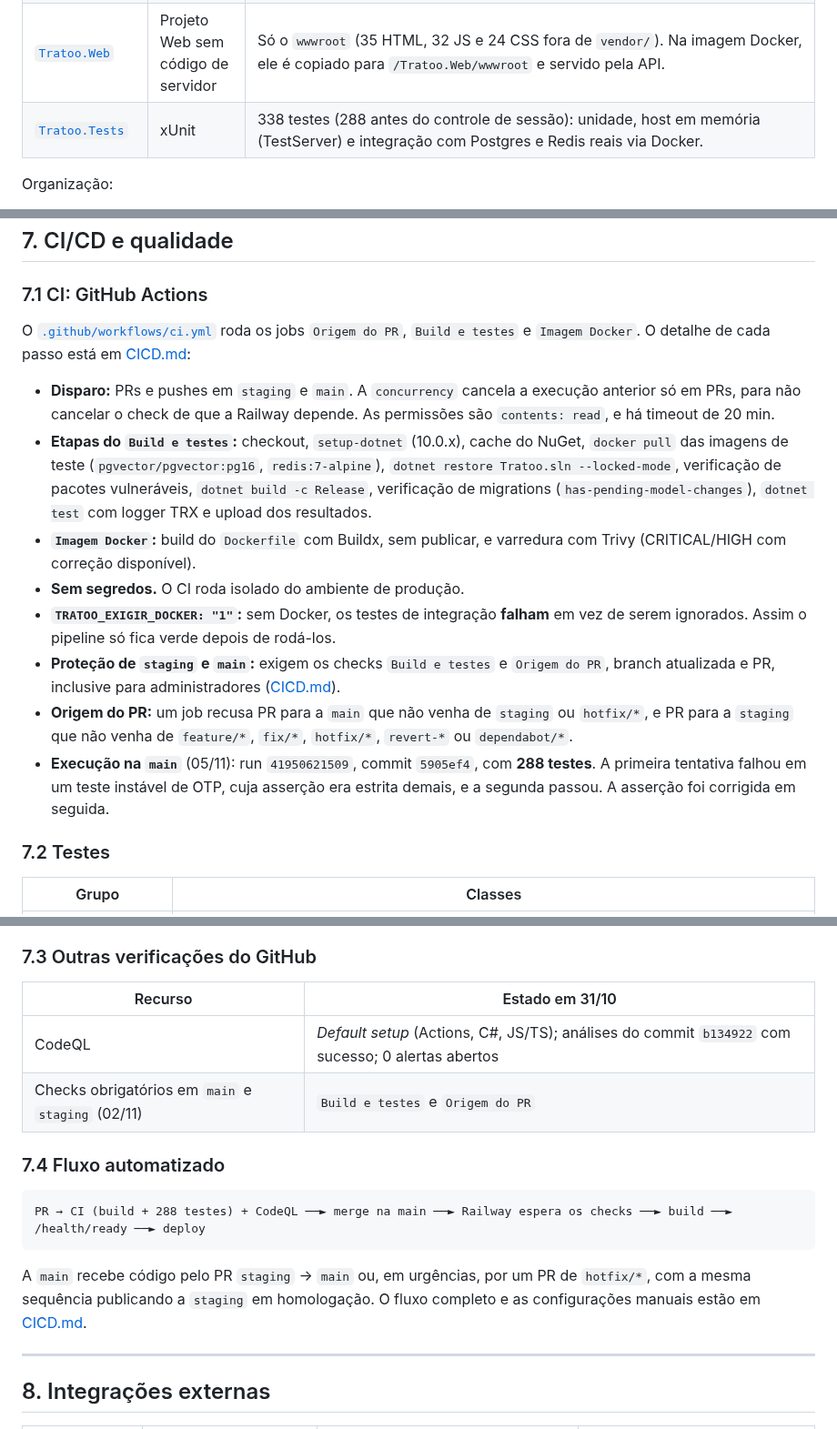
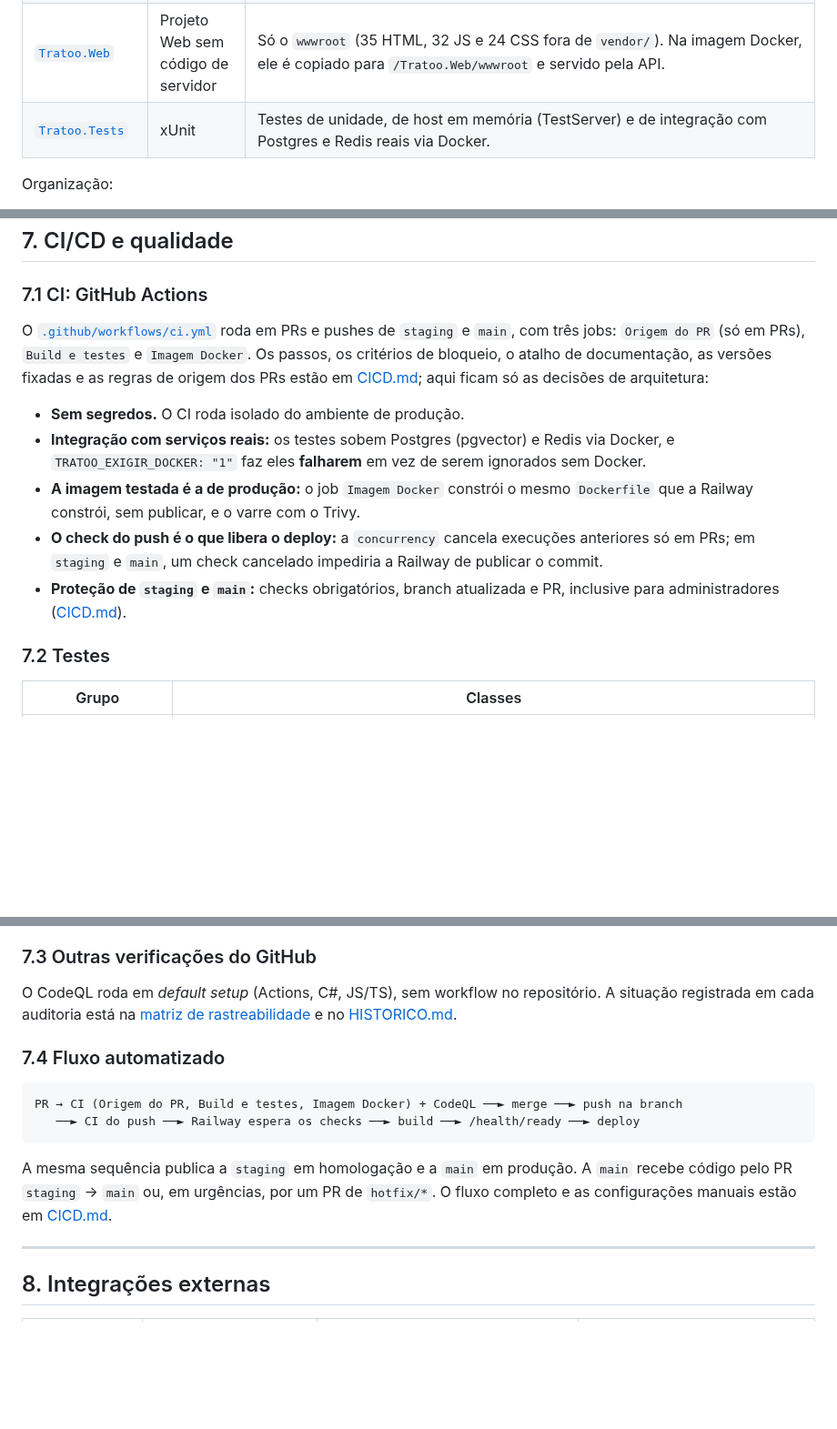
Before and after one commit to Gustavo-C-almeida/tratoo, a Markdown page: Docs/ARQUITETURA.md, 3 parts joined by grey strips. Shown at 91% size. Rendered like a GitHub page; blank space fills up the shorter version.

Commit message:
docs: CI descrita num lugar só; README e ARQUITETURA sem contagens fixas
O CICD.md é a referência dos passos da CI. O README descrevia só restore, build
e testes; a ARQUITETURA §7.1 repetia a lista de passos do CICD.md, a §7.3 trazia
um retrato de 31/10 e a §7.4 um fluxo sem staging, imagem e Trivy. Agora os dois
resumem o pipeline atual e apontam para o CICD.md.

Contagens fixas de testes (288, 338), que ficavam desatualizadas a cada PR, saem
das descrições. O registro da execução de 05/11 (run 41950621509) vai para a
linha do tempo do HISTORICO.md. A matriz de rastreabilidade e as fontes de
evidência datadas ficam como estavam.

Co-Authored-By: Claude Opus 5.5 <noreply@anthropic.com>
Claude-Session: https://claude.ai/code/session_01UC1XjgqujRmWaVEe6eAYKu

````diff
--- a/Docs/ARQUITETURA.md
+++ b/Docs/ARQUITETURA.md
@@ -172,7 +172,7 @@ R2 são usados em fluxos específicos: busca/indexação e upload/download, resp
 | [`Tratoo.API`](../Tratoo.API) | ASP.NET Core (Minimal API) | Host HTTP. Contém `Program.cs` (composição e pipeline), 18 grupos de endpoints em `EndPoints/*Extensions.cs`, `Infrastructure/` (proxy, rate limiting, Redis, health checks, porta, encerramento, modos de linha de comando), os `BackgroundServices` e os DTOs de entrada em `Requests/`. |
 | [`Tratoo.Domain`](../Tratoo.Domain) | Class library | Regras de negócio organizadas por feature (`Features/<Feature>/{DTOs,Repositories,Services,Validators}`), entidades EF (`Domain/Models`), enums, `TratooContext`/`VectorContext` e a migration. Também contém as implementações das integrações (Asaas, R2, OpenAI, Resend) e a criptografia (`Features/Shared/DataProtector.cs`). |
 | [`Tratoo.Web`](../Tratoo.Web) | Projeto Web sem código de servidor | Só o `wwwroot` (35 HTML, 32 JS e 24 CSS fora de `vendor/`). Na imagem Docker, ele é copiado para `/Tratoo.Web/wwwroot` e servido pela API. |
-| [`Tratoo.Tests`](../Tratoo.Tests) | xUnit | 338 testes (288 antes do controle de sessão): unidade, host em memória (TestServer) e integração com Postgres e Redis reais via Docker. |
+| [`Tratoo.Tests`](../Tratoo.Tests) | xUnit | Testes de unidade, de host em memória (TestServer) e de integração com Postgres e Redis reais via Docker. |
 
 Organização:
 
@@ -1419,28 +1419,20 @@ mesmo `Jwt:SecretKey`, e o que precisa ser visto pelas duas está no Redis, no P
 
 ### 7.1 CI: GitHub Actions
 
-O [`.github/workflows/ci.yml`](../.github/workflows/ci.yml) roda os jobs `Origem do PR`, `Build e
-testes` e `Imagem Docker`. O detalhe de cada passo está em [CICD.md](CICD.md#workflows):
-
-- **Disparo:** PRs e pushes em `staging` e `main`. A `concurrency` cancela a execução
-  anterior só em PRs, para não cancelar o check de que a Railway depende. As permissões são
-  `contents: read`, e há timeout de 20 min.
-- **Etapas do `Build e testes`:** checkout, `setup-dotnet` (10.0.x), cache do NuGet, `docker pull`
-  das imagens de teste (`pgvector/pgvector:pg16`, `redis:7-alpine`), `dotnet restore Tratoo.sln
-  --locked-mode`, verificação de pacotes vulneráveis, `dotnet build -c Release`, verificação de
-  migrations (`has-pending-model-changes`), `dotnet test` com logger TRX e upload dos resultados.
-- **`Imagem Docker`:** build do `Dockerfile` com Buildx, sem publicar, e varredura com Trivy
-  (CRITICAL/HIGH com correção disponível).
+O [`.github/workflows/ci.yml`](../.github/workflows/ci.yml) roda em PRs e pushes de `staging` e
+`main`, com três jobs: `Origem do PR` (só em PRs), `Build e testes` e `Imagem Docker`. Os passos,
+os critérios de bloqueio, o atalho de documentação, as versões fixadas e as regras de origem dos
+PRs estão em [CICD.md](CICD.md#workflows); aqui ficam só as decisões de arquitetura:
+
 - **Sem segredos.** O CI roda isolado do ambiente de produção.
-- **`TRATOO_EXIGIR_DOCKER: "1"`:** sem Docker, os testes de integração **falham** em vez de serem
-  ignorados. Assim o pipeline só fica verde depois de rodá-los.
-- **Proteção de `staging` e `main`:** exigem os checks `Build e testes` e `Origem do PR`, branch
-  atualizada e PR, inclusive para administradores ([CICD.md](CICD.md#configuração-manual)).
-- **Origem do PR:** um job recusa PR para a `main` que não venha de `staging` ou `hotfix/*`, e PR
-  para a `staging` que não venha de `feature/*`, `fix/*`, `hotfix/*`, `revert-*` ou `dependabot/*`.
-- **Execução na `main`** (05/11): run `41950621509`, commit `5905ef4`, com **288 testes**. A
-  primeira tentativa falhou em um teste instável de OTP, cuja asserção era estrita demais, e a segunda
-  passou. A asserção foi corrigida em seguida.
+- **Integração com serviços reais:** os testes sobem Postgres (pgvector) e Redis via Docker, e
+  `TRATOO_EXIGIR_DOCKER: "1"` faz eles **falharem** em vez de serem ignorados sem Docker.
+- **A imagem testada é a de produção:** o job `Imagem Docker` constrói o mesmo `Dockerfile` que a
+  Railway constrói, sem publicar, e o varre com o Trivy.
+- **O check do push é o que libera o deploy:** a `concurrency` cancela execuções anteriores só em
+  PRs; em `staging` e `main`, um check cancelado impediria a Railway de publicar o commit.
+- **Proteção de `staging` e `main`:** checks obrigatórios, branch atualizada e PR, inclusive para
+  administradores ([CICD.md](CICD.md#github)).
 
 ### 7.2 Testes
 
@@ -1463,20 +1455,20 @@ testes` e `Imagem Docker`. O detalhe de cada passo está em [CICD.md](CICD.md#wo
 
 ### 7.3 Outras verificações do GitHub
 
-| Recurso | Estado em 31/10 |
-|---|---|
-| CodeQL | *Default setup* (Actions, C#, JS/TS); análises do commit `b134922` com sucesso; 0 alertas abertos |
-| Checks obrigatórios em `main` e `staging` (02/11) | `Build e testes` e `Origem do PR` |
+O CodeQL roda em *default setup* (Actions, C#, JS/TS), sem workflow no repositório. A situação
+registrada em cada auditoria está na
+[matriz de rastreabilidade](#apêndice-a--matriz-de-rastreabilidade) e no [HISTORICO.md](HISTORICO.md).
 
 ### 7.4 Fluxo automatizado
 
 ```
-PR → CI (build + 288 testes) + CodeQL ──► merge na main ──► Railway espera os checks ──► build ──► /health/ready ──► deploy
+PR → CI (Origem do PR, Build e testes, Imagem Docker) + CodeQL ──► merge ──► push na branch
+   ──► CI do push ──► Railway espera os checks ──► build ──► /health/ready ──► deploy
 ```
 
-A `main` recebe código pelo PR `staging` → `main` ou, em urgências, por um PR de `hotfix/*`, com a
-mesma sequência publicando a `staging` em homologação. O fluxo completo e as configurações manuais
-estão em [CICD.md](CICD.md).
+A mesma sequência publica a `staging` em homologação e a `main` em produção. A `main` recebe código
+pelo PR `staging` → `main` ou, em urgências, por um PR de `hotfix/*`. O fluxo completo e as
+configurações manuais estão em [CICD.md](CICD.md).
 
 ---
 
````
Also changed, not shown: Docs/HISTORICO.md (+1 -0 lines), README.md (+8 -7 lines).
